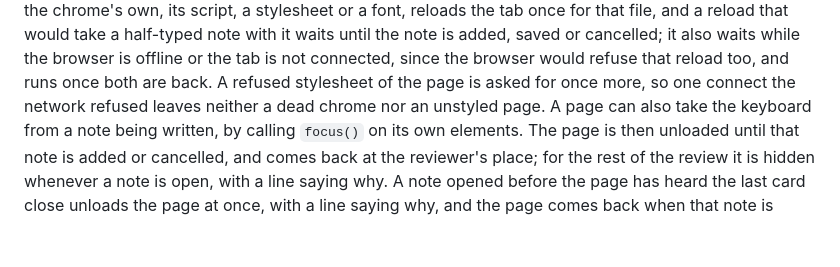
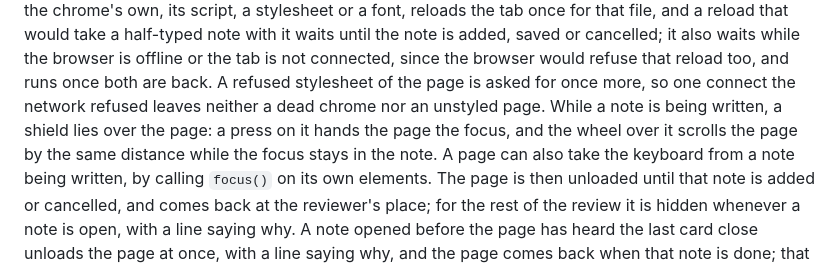
Before and after one commit to Abhijeet34/pointback, a Markdown page: README.md, the part around the change. GitHub-like rendering; blank space fills up the shorter version.

```diff
--- a/README.md
+++ b/README.md
@@ -250,6 +250,7 @@ Only the page under review announces itself to the chrome, so a page that loads
 A first load that comes back unannounced is asked for once more before that, and so is a first load of the frame the page sits in, because a load the network refused looks exactly like a page that went elsewhere.
 While a note being written holds a reload back, a refused first load of the page gets the cover at once, without the second ask.
 A refused file of the chrome's own, its script, a stylesheet or a font, reloads the tab once for that file, and a reload that would take a half-typed note with it waits until the note is added, saved or cancelled; it also waits while the browser is offline or the tab is not connected, since the browser would refuse that reload too, and runs once both are back. A refused stylesheet of the page is asked for once more, so one connect the network refused leaves neither a dead chrome nor an unstyled page.
+While a note is being written, a shield lies over the page: a press on it hands the page the focus, and the wheel over it scrolls the page by the same distance while the focus stays in the note.
 A page can also take the keyboard from a note being written, by calling `focus()` on its own elements.
 The page is then unloaded until that note is added or cancelled, and comes back at the reviewer's place; for the rest of the review it is hidden whenever a note is open, with a line saying why.
 A note opened before the page has heard the last card close unloads the page at once, with a line saying why, and the page comes back when that note is done; that unload is not counted against the page.
```
Also changed, not shown: docs/THREAT-MODEL.md (+1 -0 lines).
